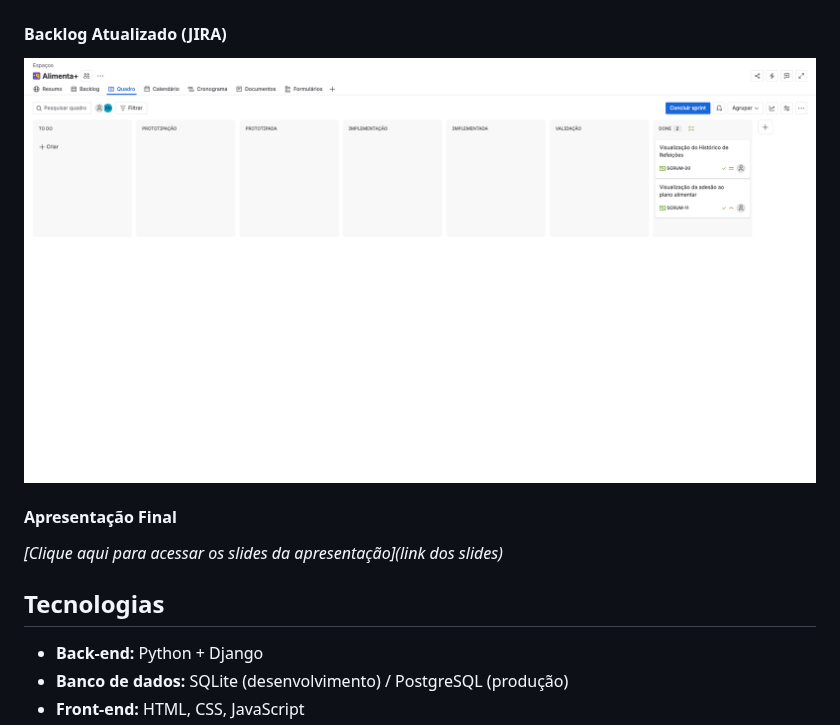
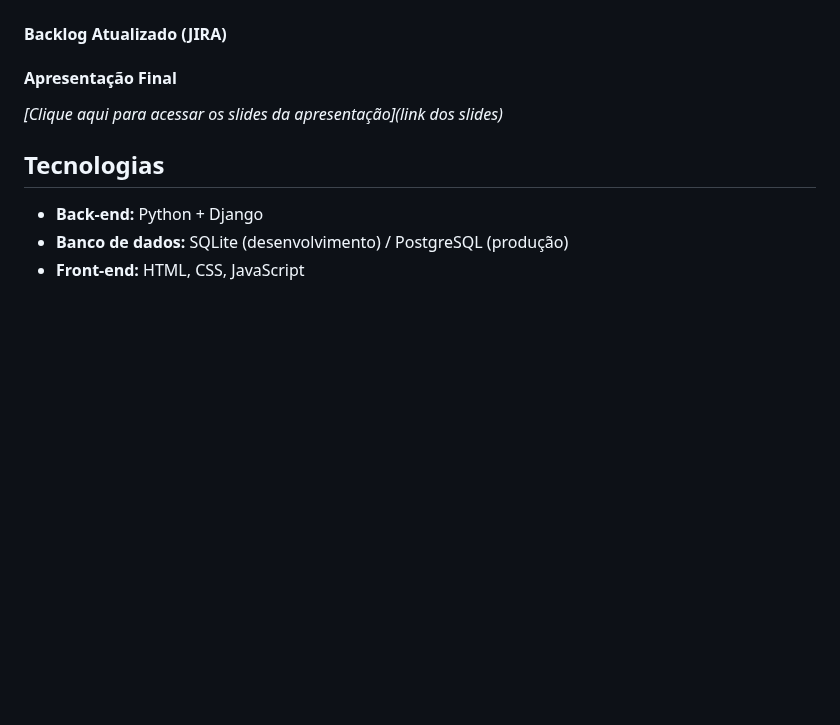
Before and after one commit to rebecaferraz/AlimentaMais, a Markdown page: README.md, the part around the change. GitHub-like rendering; folded sections open; blank space fills up the shorter version.

```diff
--- a/README.md
+++ b/README.md
@@ -162,7 +162,7 @@ O pipeline automatiza o build e deploy na Azure a cada push na branch main, incl
 <img src="assets/sprint4.jpeg" width="800">
 
 #### Backlog Atualizado (JIRA)
-<img src="assets/quadrobacklog4.png" width="800">
+
 
 #### Apresentação Final
 *[Clique aqui para acessar os slides da apresentação](link dos slides)*
```
